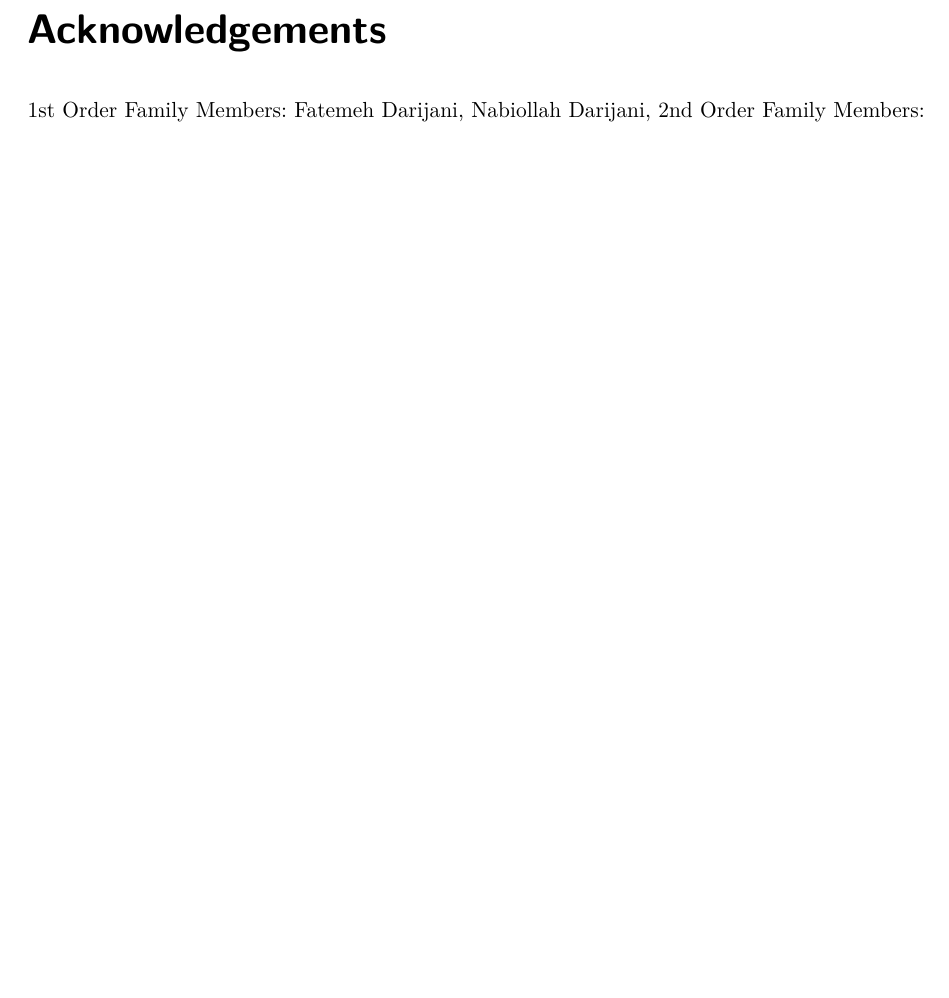
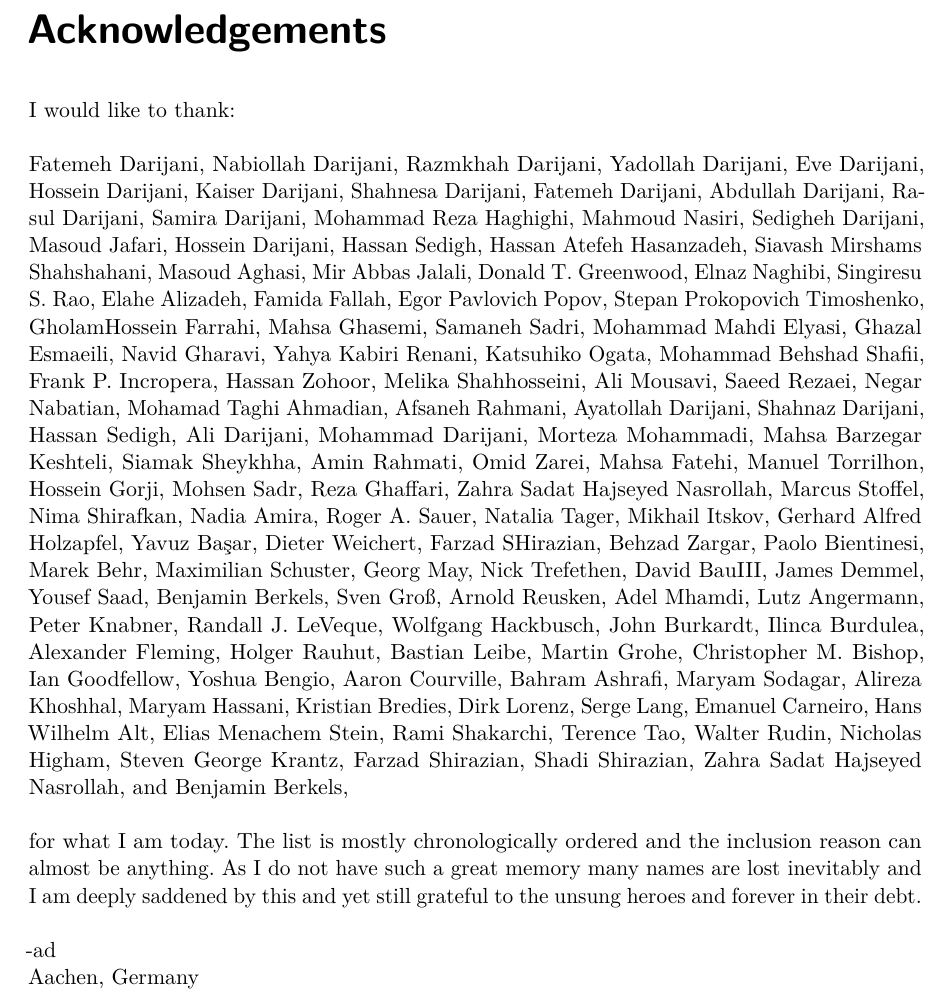
Before and after one commit to adarijani/master_thesis, a LaTeX thesis (latex/document/main.tex, which reads latex/document/acknowledgements.tex): part of page 9 of 17, cut so that both start at the same text, the shorter picture padded with empty space. Compiled offline with pdfLaTeX.

Commit message:
acknowledgement almost complete

```diff
--- a/latex/document/acknowledgements.tex
+++ b/latex/document/acknowledgements.tex
@@ -2,12 +2,31 @@
 \addcontentsline{toc}{chapter}{Acknowledgements}
 
 
-1st Order Family Members:
-Fatemeh Darijani, Nabiollah Darijani,
-2nd Order Family Members:
-
-
-
-
+I would like to thank:\\\\
+\noindent Fatemeh Darijani, Nabiollah Darijani, Razmkhah Darijani, Yadollah Darijani, Eve Darijani, Hossein Darijani,
+Kaiser Darijani, Shahnesa Darijani, Fatemeh Darijani, Abdullah Darijani, Rasul Darijani, Samira Darijani,
+Mohammad Reza Haghighi, Mahmoud Nasiri, Sedigheh Darijani, Masoud Jafari, Hossein Darijani, Hassan Sedigh,
+Hassan Atefeh Hasanzadeh, Siavash Mirshams Shahshahani, Masoud Aghasi, Mir Abbas Jalali, Donald T. Greenwood, Elnaz Naghibi,
+Singiresu S. Rao, Elahe Alizadeh, Famida Fallah, Egor Pavlovich Popov, Stepan Prokopovich Timoshenko, GholamHossein Farrahi,
+Mahsa Ghasemi, Samaneh Sadri, Mohammad Mahdi Elyasi, Ghazal Esmaeili, Navid Gharavi, Yahya Kabiri Renani, Katsuhiko Ogata,
+Mohammad Behshad Shafii, Frank P. Incropera, Hassan Zohoor, Melika Shahhosseini, Ali Mousavi, Saeed Rezaei, Negar Nabatian,
+Mohamad Taghi Ahmadian, Afsaneh Rahmani, Ayatollah Darijani, Shahnaz Darijani, Hassan Sedigh, Ali Darijani,
+Mohammad Darijani, Morteza Mohammadi, Mahsa Barzegar Keshteli, Siamak Sheykhha, Amin Rahmati, Omid Zarei, Mahsa Fatehi,
+Manuel Torrilhon, Hossein Gorji, Mohsen Sadr, Reza Ghaffari, Zahra Sadat Hajseyed Nasrollah, Marcus Stoffel,
+Nima Shirafkan, Nadia Amira, Roger A. Sauer, Natalia Tager, Mikhail Itskov, Gerhard Alfred Holzapfel, Yavuz Başar,
+Dieter Weichert, Farzad SHirazian, Behzad Zargar, Paolo Bientinesi, Marek Behr, Maximilian Schuster, Georg May,
+Nick Trefethen, David Bau{\MakeUppercase{\romannumeral 3}}, James Demmel, Yousef Saad, Benjamin Berkels, Sven Groß,
+Arnold Reusken, Adel Mhamdi, Lutz Angermann, Peter Knabner, Randall J. LeVeque, Wolfgang Hackbusch, John Burkardt,
+Ilinca Burdulea, Alexander Fleming, Holger Rauhut, Bastian Leibe, Martin Grohe, Christopher M. Bishop, Ian Goodfellow,
+Yoshua Bengio, Aaron Courville, Bahram Ashrafi, Maryam Sodagar, Alireza Khoshhal, Maryam Hassani, Kristian Bredies,
+Dirk Lorenz, Serge Lang, Emanuel Carneiro, Hans Wilhelm Alt, Elias Menachem Stein, Rami Shakarchi, Terence Tao, Walter Rudin, Nicholas Higham,
+Steven George Krantz, Farzad Shirazian, Shadi Shirazian, Zahra Sadat Hajseyed Nasrollah,
+and Benjamin Berkels,\\\\
+for what I am today. The list is mostly chronologically ordered and the inclusion reason can almost be anything.
+As I do not have such a great memory many names are lost inevitably and I am deeply saddened by this and yet still
+grateful to the unsung heroes  and forever in their debt.
+\\\\
+-ad\\
+Aachen, Germany\\
 
 \endinput
```
